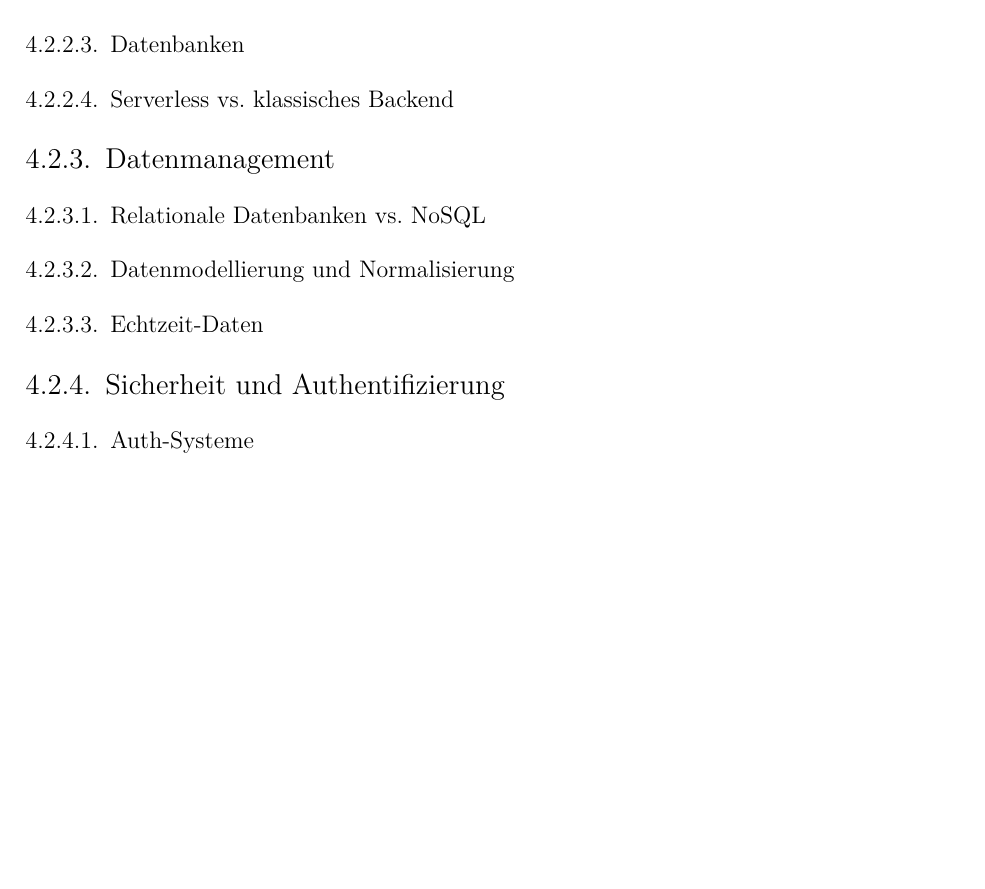
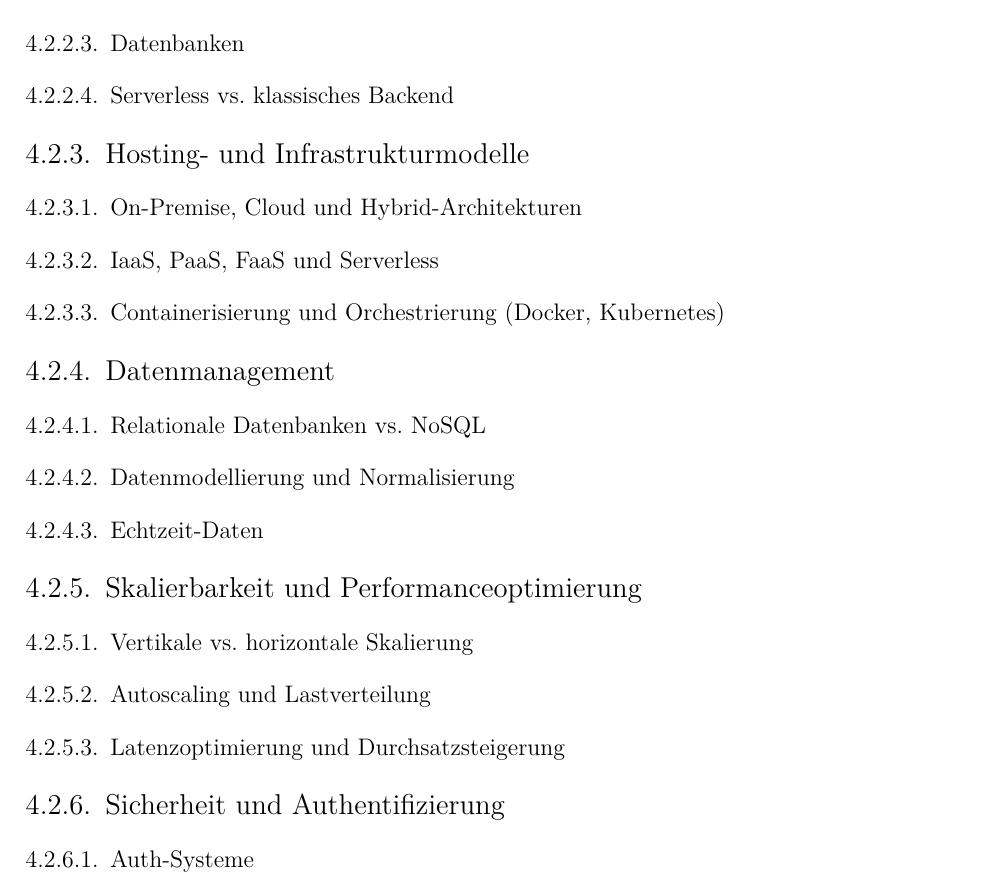
Before and after one commit to janTiefenbacher/Diplomarbeit, a LaTeX thesis (DA_MainDocument.tex, which reads 4_Theorie/laurenz.tex): part of page 16 of 26 before the commit and part of page 18 of 28 after it, cut so that both start at the same text, the shorter picture padded with empty space. Compiled offline with pdfLaTeX.

Commit message:
Ausarbeitung Theoretische Grundlagen

```diff
--- a/4_Theorie/laurenz.tex
+++ b/4_Theorie/laurenz.tex
@@ -10,11 +10,21 @@
 \subsubsection{Datenbanken}
 \subsubsection{Serverless vs. klassisches Backend}
 
+\subsection{Hosting- und Infrastrukturmodelle}
+\subsubsection{On-Premise, Cloud und Hybrid-Architekturen}
+\subsubsection{IaaS, PaaS, FaaS und Serverless}
+\subsubsection{Containerisierung und Orchestrierung (Docker, Kubernetes)}
+
 \subsection{Datenmanagement}
 \subsubsection{Relationale Datenbanken vs. NoSQL}
 \subsubsection{Datenmodellierung und Normalisierung}
 \subsubsection{Echtzeit-Daten}
 
+\subsection{Skalierbarkeit und Performanceoptimierung}
+\subsubsection{Vertikale vs. horizontale Skalierung}
+\subsubsection{Autoscaling und Lastverteilung}
+\subsubsection{Latenzoptimierung und Durchsatzsteigerung}
+
 \subsection{Sicherheit und Authentifizierung}
 \subsubsection{Auth-Systeme}
 \subsubsection{Verschlüsselung}
```
Also changed, not shown: 4_Theorie/jan.tex (+1 -0 lines), DA_MainDocument.pdf, 8 other files.
